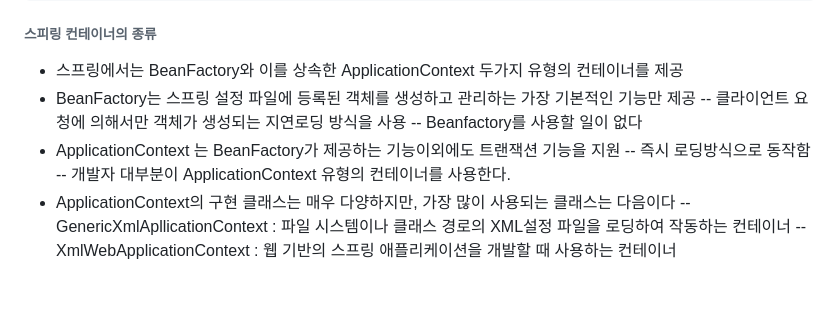
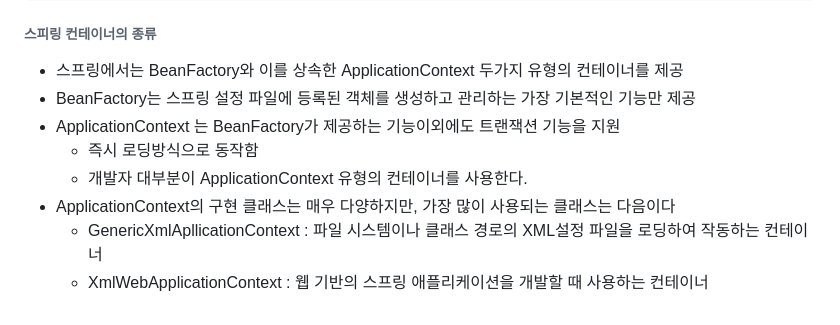
Before and after one commit to vvvvvoin/TIL, a Markdown page: spring/스피링 IoC 시작.md, the part around the change. GitHub-like rendering.

```diff
--- a/spring/스피링 IoC 시작.md
+++ b/spring/스피링 IoC 시작.md
@@ -41,11 +41,9 @@ public class BoardServiceClient {
 ###### 스피링 컨테이너의 종류
 - 스프링에서는 BeanFactory와 이를 상속한 ApplicationContext 두가지 유형의 컨테이너를 제공
 - BeanFactory는 스프링 설정 파일에 등록된 <bean> 객체를 생성하고 관리하는 가장 기본적인 기능만 제공
--- 클라이언트 요청에 의해서만 <bean>객체가 생성되는 지연로딩 방식을 사용
--- Beanfactory를 사용할 일이 없다
 - ApplicationContext 는 BeanFactory가 제공하는 기능이외에도 트랜잭션 기능을 지원
--- 즉시 로딩방식으로 동작함
--- 개발자 대부분이 ApplicationContext 유형의 컨테이너를 사용한다.
+	- 즉시 로딩방식으로 동작함
+	- 개발자 대부분이 ApplicationContext 유형의 컨테이너를 사용한다.
 - ApplicationContext의 구현 클래스는 매우 다양하지만, 가장 많이 사용되는 클래스는 다음이다
--- GenericXmlApllicationContext : 파일 시스템이나 클래스 경로의 XML설정 파일을 로딩하여 작동하는 컨테이너
--- XmlWebApplicationContext : 웹 기반의 스프링 애플리케이션을 개발할 때 사용하는 컨테이너
+	- GenericXmlApllicationContext : 파일 시스템이나 클래스 경로의 XML설정 파일을 로딩하여 작동하는 컨테이너
+	- XmlWebApplicationContext : 웹 기반의 스프링 애플리케이션을 개발할 때 사용하는 컨테이너
```
Also changed, not shown: spring/bean 엘리먼트 속성.md (+2 -2 lines), spring/의존성 관리(생성자, setter).md (added, +243 -0 lines), spring/image/p네임스페이스.JPG (added).
